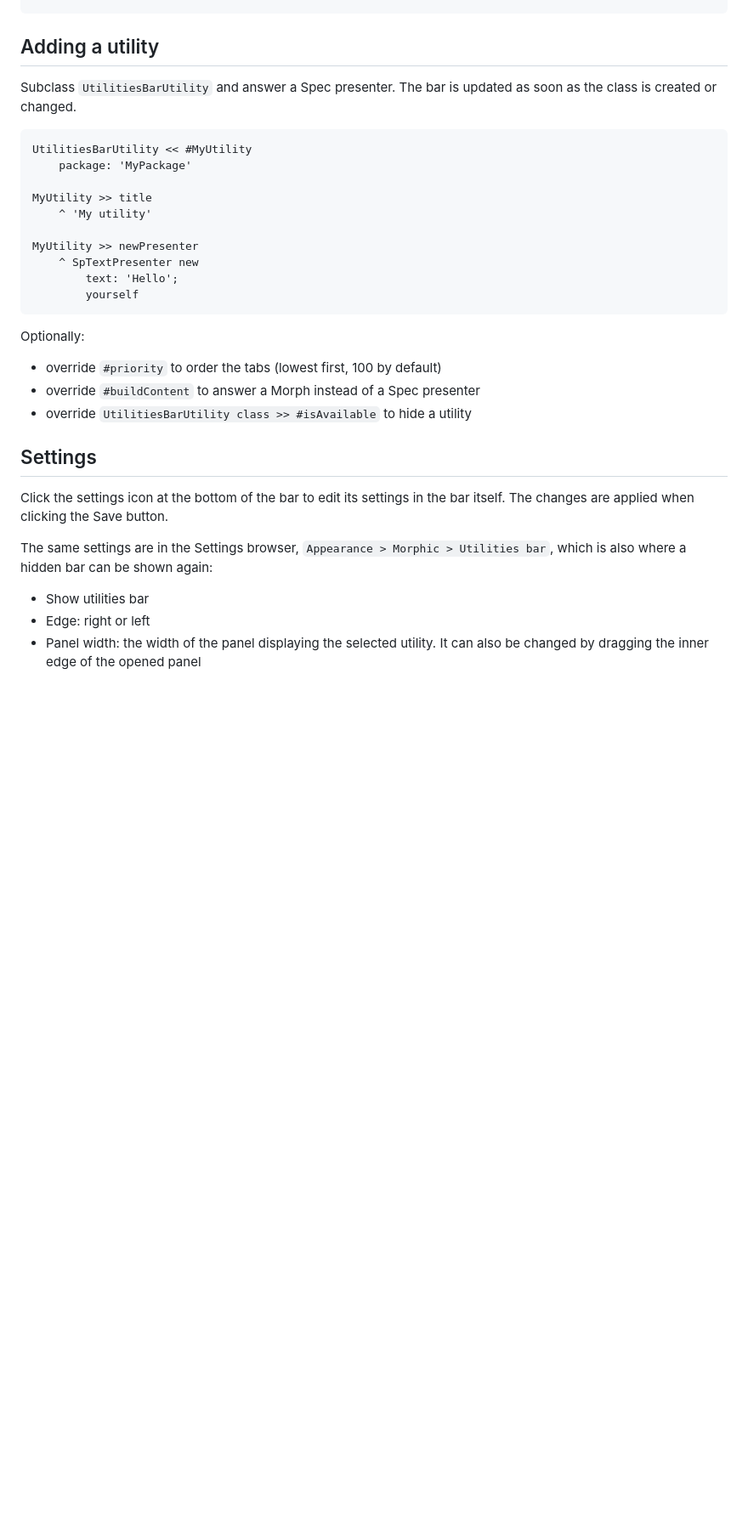
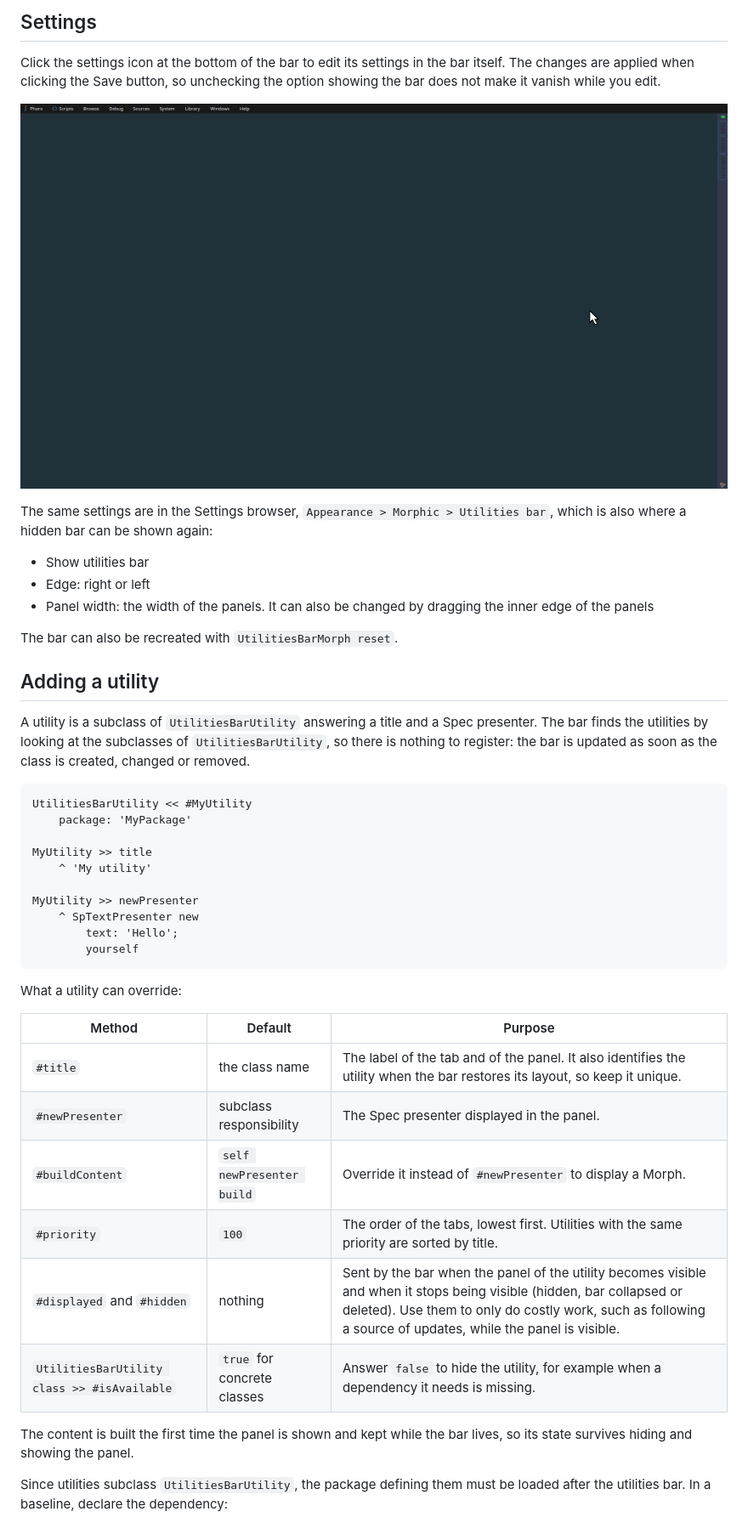
Before and after one commit to jecisc/pharo-utilities-bar, a Markdown page: README.md, the part around one of its changes. Shown at 85% size. Drawn GitHub-style; pictures changed too: resources/settings.gif (added); blank space fills up the shorter version.

Commit message:
Improve README

````diff
--- a/README.md
+++ b/README.md
@@ -20,6 +38,19 @@ Metacello new
+## Settings
+
+Click the settings icon at the bottom of the bar to edit its settings in the bar itself. The changes are applied when clicking the Save button, so unchecking the option showing the bar does not make it vanish while you edit.
+
+![Moving the bar to the left edge from its settings](resources/settings.gif)
+
+The same settings are in the Settings browser, `Appearance > Morphic > Utilities bar`, which is also where a hidden bar can be shown again:
+- Show utilities bar
+- Edge: right or left
+- Panel width: the width of the panels. It can also be changed by dragging the inner edge of the panels
+
+The bar can also be recreated with `UtilitiesBarMorph reset`.
+
 ## Adding a utility
 
-Subclass `UtilitiesBarUtility` and answer a Spec presenter. The bar is updated as soon as the class is created or changed.
+A utility is a subclass of `UtilitiesBarUtility` answering a title and a Spec presenter. The bar finds the utilities by looking at the subclasses of `UtilitiesBarUtility`, so there is nothing to register: the bar is updated as soon as the class is created, changed or removed.
 
 ```smalltalk
 UtilitiesBarUtility << #MyUtility
@@ -34,17 +65,18 @@ MyUtility >> newPresenter
 		yourself
 ```
 
-Optionally:
-- override `#priority` to order the tabs (lowest first, 100 by default)
-- override `#buildContent` to answer a Morph instead of a Spec presenter
-- override `UtilitiesBarUtility class >> #isAvailable` to hide a utility
+What a utility can override:
 
-## Settings
+| Method | Default | Purpose |
+| --- | --- | --- |
+| `#title` | the class name | The label of the tab and of the panel. It also identifies the utility when the bar restores its layout, so keep it unique. |
+| `#newPresenter` | subclass responsibility | The Spec presenter displayed in the panel. |
+| `#buildContent` | `self newPresenter build` | Override it instead of `#newPresenter` to display a Morph. |
+| `#priority` | `100` | The order of the tabs, lowest first. Utilities with the same priority are sorted by title. |
+| `#displayed` and `#hidden` | nothing | Sent by the bar when the panel of the utility becomes visible and when it stops being visible (hidden, bar collapsed or deleted). Use them to only do costly work, such as following a source of updates, while the panel is visible. |
+| `UtilitiesBarUtility class >> #isAvailable` | `true` for concrete classes | Answer `false` to hide the utility, for example when a dependency it needs is missing. |
 
-Click the settings icon at the bottom of the bar to edit its settings in the bar itself. The changes are applied when clicking the Save button.
+The content is built the first time the panel is shown and kept while the bar lives, so its state survives hiding and showing the panel.
 
-The same settings are in the Settings browser, `Appearance > Morphic > Utilities bar`, which is also where a hidden bar can be shown again:
-- Show utilities bar
-- Edge: right or left
-- Panel width: the width of the panel displaying the selected utility. It can also be changed by dragging the inner edge of the opened panel
+Since utilities subclass `UtilitiesBarUtility`, the package defining them must be loaded after the utilities bar. In a baseline, declare the dependency:
 
````
Also changed, not shown: other parts of README.md (+61 -4 lines), resources/pharo-scripts-utilities.png (added), resources/resize.gif (added), resources/toggle-tabs.gif (added), resources/utilities-bar.png (added).
